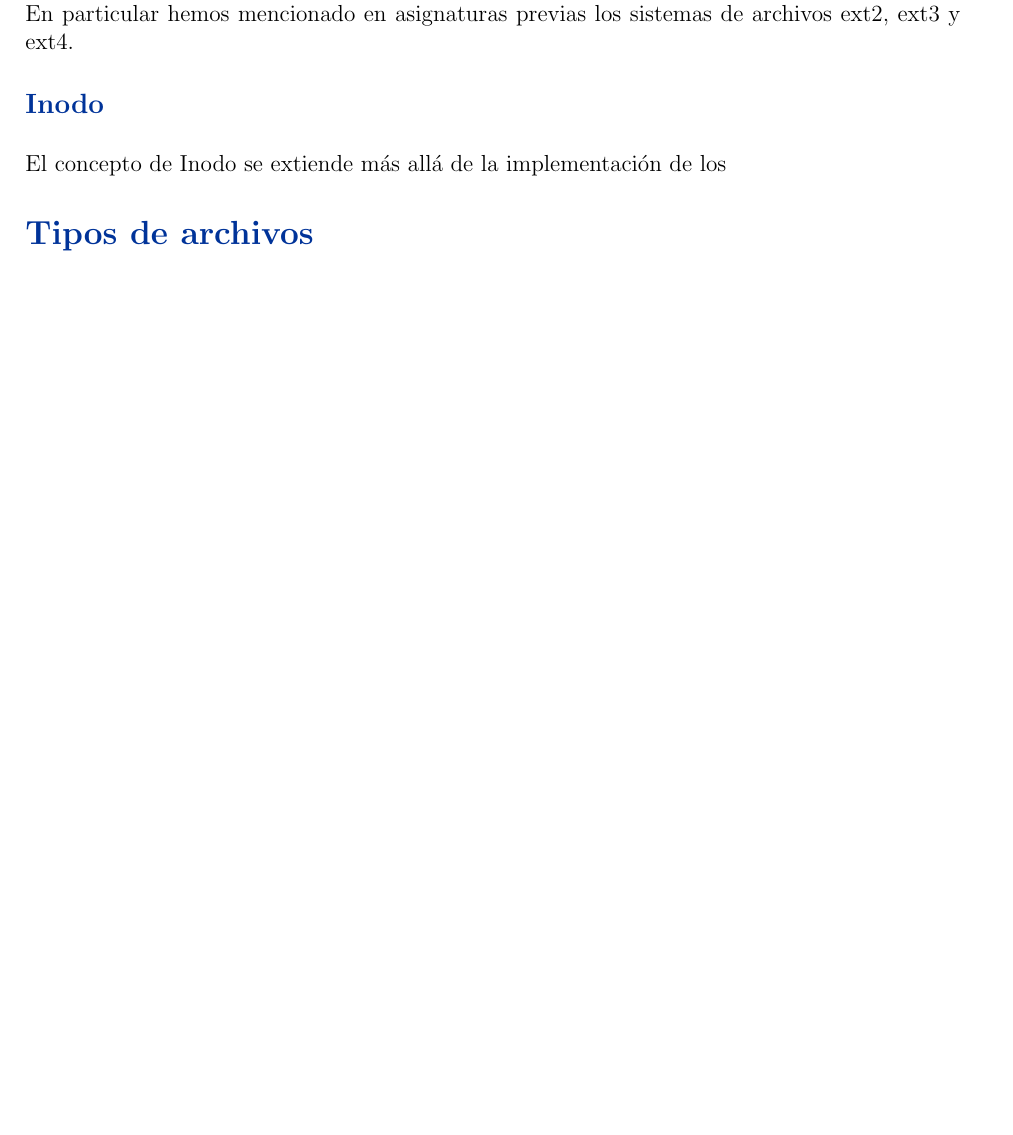
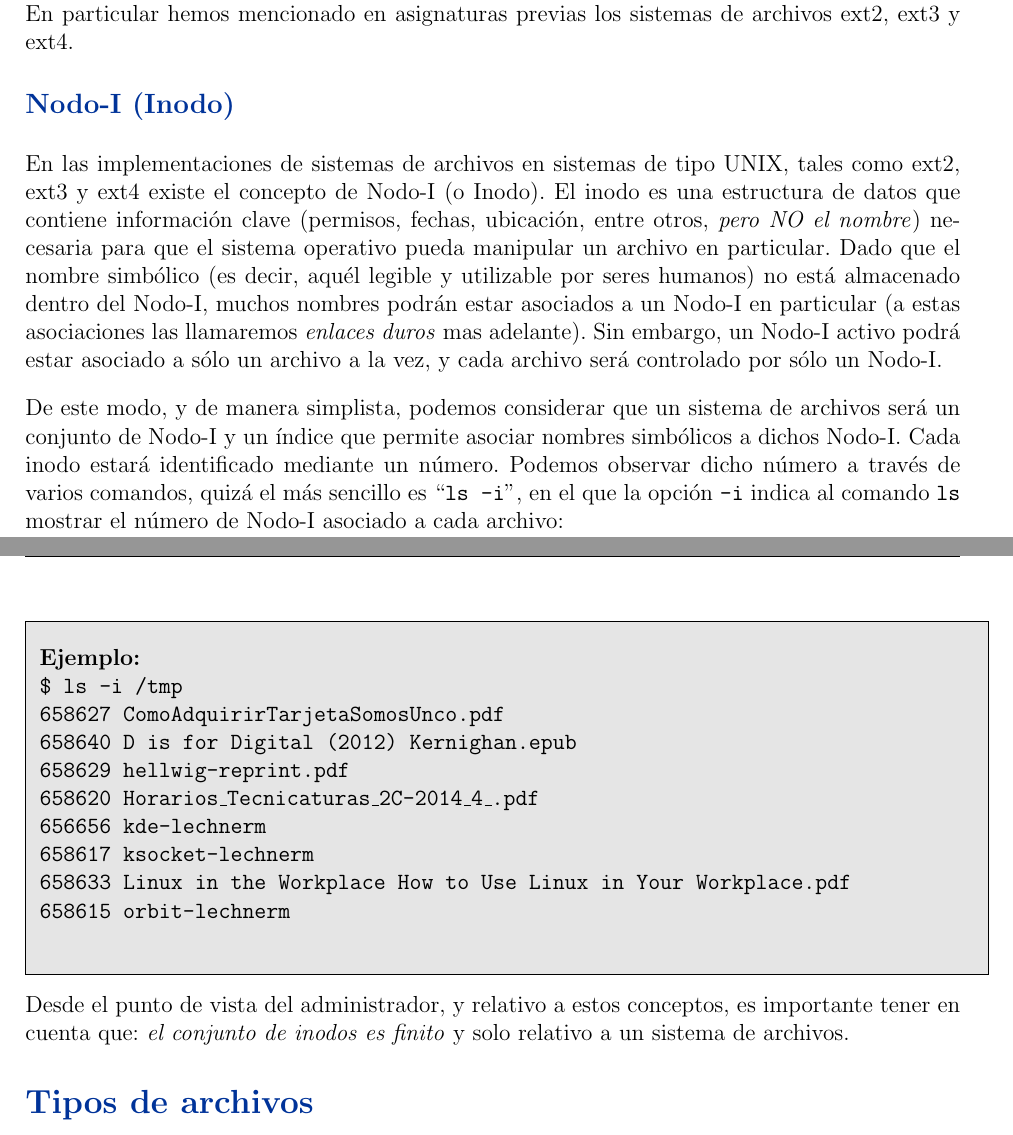
Before and after one commit to niniadcobre/appslibres, a LaTeX document (apunte-permisos-archivos.tex): part of page 2 of 14 before the commit and two parts of pages 2 and 3 of 15 after it, the two joined at a grey line, cut so that both start at the same text, the shorter picture padded with empty space. Compiled offline with pdfLaTeX.

Commit message:
apunte-permisos-archivos.tex

```diff
--- a/apunte-permisos-archivos.tex
+++ b/apunte-permisos-archivos.tex
@@ -126,8 +126,45 @@ Nos limitaremos pues, a sistemas de archivos que permiten su estudio e
 implementación libre. En particular hemos mencionado en asignaturas previas
 los sistemas de archivos ext2, ext3 y ext4.
 
-\subsection*{Inodo}
-El concepto de Inodo se extiende más allá de la implementación de los
+\subsection*{Nodo-I (Inodo)}
+En las implementaciones de sistemas de archivos en sistemas de tipo UNIX, tales
+como ext2, ext3 y ext4 existe el concepto de Nodo-I (o Inodo). El inodo es una
+estructura de datos que contiene información clave (permisos, fechas, ubicación, entre otros, \textit{pero NO el nombre}) necesaria para que el sistema
+operativo pueda manipular un archivo en particular. Dado que el nombre
+simbólico (es decir, aquél legible y utilizable por seres humanos) no está
+almacenado dentro del Nodo-I, muchos nombres podrán estar asociados a un
+Nodo-I en particular (a estas asociaciones las llamaremos \textit{enlaces
+duros} mas adelante). Sin embargo, un Nodo-I activo podrá estar asociado a sólo
+un archivo a la vez, y cada archivo será controlado por sólo un Nodo-I.
+
+De este modo, y de manera simplista, podemos considerar que un sistema de
+archivos será un conjunto de Nodo-I y un índice que permite asociar nombres
+simbólicos a dichos Nodo-I. Cada inodo estará identificado mediante un número.
+Podemos observar dicho número a través de varios comandos, quizá el más
+sencillo es ``\texttt{ls -i}'', en el que la opción {\tt -i} indica al
+comando {\tt ls} mostrar el número de Nodo-I asociado a cada archivo:
+
+\fcolorbox{black}{grey}{
+\parbox[t]{1.0\linewidth}{ \vspace*{0.4cm}
+{\bf Ejemplo:} \\
+\texttt{
+\$ ls -i /tmp\\
+658627 ComoAdquirirTarjetaSomosUnco.pdf\\
+658640 D is for Digital (2012) Kernighan.epub\\
+658629 hellwig-reprint.pdf\\
+658620 Horarios\_Tecnicaturas\_2C-2014\_4\_.pdf\\
+656656 kde-lechnerm\\
+658617 ksocket-lechnerm\\
+658633 Linux in the Workplace How to Use Linux in Your Workplace.pdf\\
+658615 orbit-lechnerm\\
+}
+\vspace*{0.4cm} } }
+
+
+
+Desde el punto de vista del administrador, y relativo a estos conceptos, es
+importante tener en cuenta que: \textit{el conjunto de inodos es finito} y
+solo relativo a un sistema de archivos.
 
 \section*{Tipos de archivos}
 Si nos preguntáramos rápidamente cuál de los siguientes elementos existen
```
